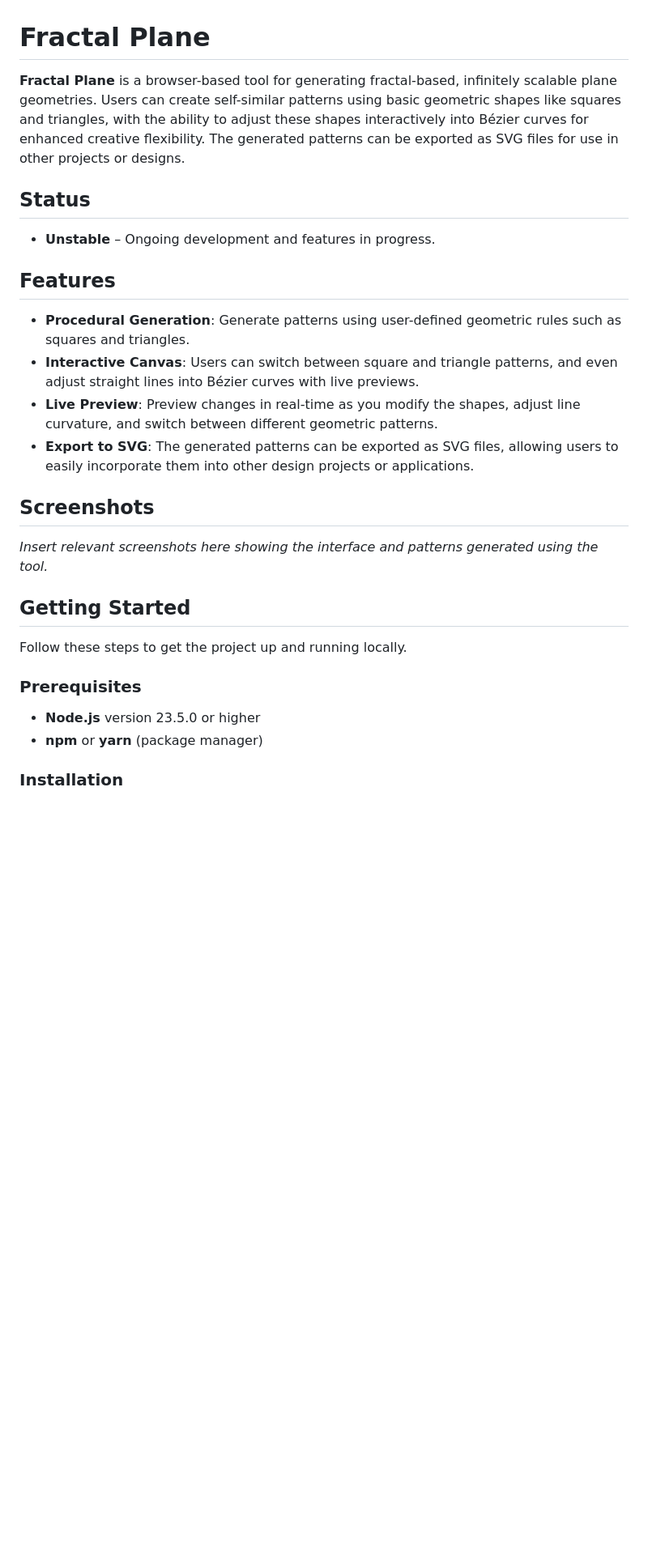
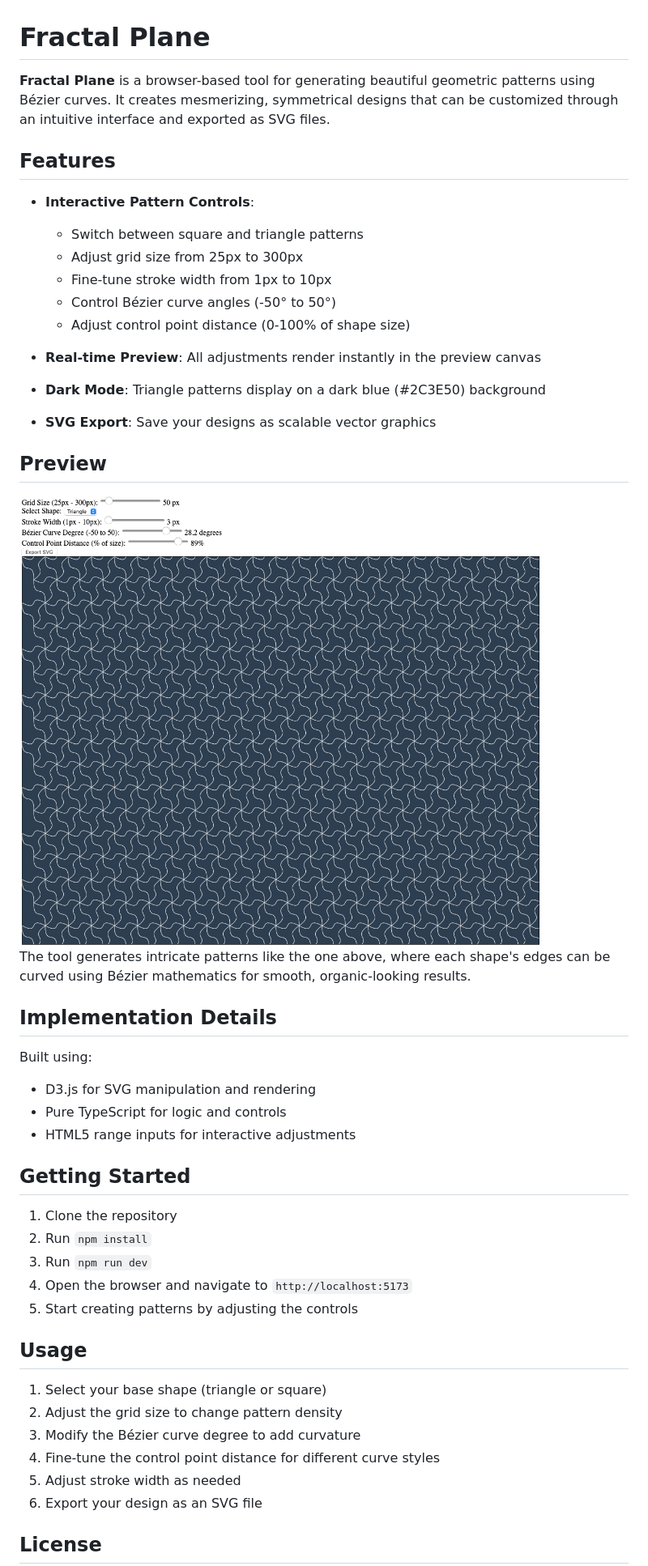
Before and after one commit to dbraun1991/fractal_plane, a Markdown page: README.md, the part around the change printed below. Shown: that part at 81% size. GitHub-like rendering; pictures changed too: docs/fractal_pattern_example.png (added); blank space fills up the shorter version.

Commit message:
Bézier curve - improved readme - beta v2

```diff
--- a/README.md
+++ b/README.md
@@ -1,30 +1,49 @@
 # Fractal Plane
 
-**Fractal Plane** is a browser-based tool for generating fractal-based, infinitely scalable plane geometries. Users can create self-similar patterns using basic geometric shapes like squares and triangles, with the ability to adjust these shapes interactively into Bézier curves for enhanced creative flexibility. The generated patterns can be exported as SVG files for use in other projects or designs.
-
-## Status
-
-- **Unstable** – Ongoing development and features in progress.
+**Fractal Plane** is a browser-based tool for generating beautiful geometric patterns using Bézier curves. It creates mesmerizing, symmetrical designs that can be customized through an intuitive interface and exported as SVG files.
 
 ## Features
 
-- **Procedural Generation**: Generate patterns using user-defined geometric rules such as squares and triangles.
-- **Interactive Canvas**: Users can switch between square and triangle patterns, and even adjust straight lines into Bézier curves with live previews.
-- **Live Preview**: Preview changes in real-time as you modify the shapes, adjust line curvature, and switch between different geometric patterns.
-- **Export to SVG**: The generated patterns can be exported as SVG files, allowing users to easily incorporate them into other design projects or applications.
+- **Interactive Pattern Controls**:
+  - Switch between square and triangle patterns
+  - Adjust grid size from 25px to 300px
+  - Fine-tune stroke width from 1px to 10px
+  - Control Bézier curve angles (-50° to 50°)
+  - Adjust control point distance (0-100% of shape size)
 
-## Screenshots
+- **Real-time Preview**: All adjustments render instantly in the preview canvas
+- **Dark Mode**: Triangle patterns display on a dark blue (#2C3E50) background
+- **SVG Export**: Save your designs as scalable vector graphics
 
-*Insert relevant screenshots here showing the interface and patterns generated using the tool.*
+## Preview
+
+<img src="docs/fractal_pattern_example.png" alt="Pattern Preview" style="max-width: 100%; border-radius: 8px; box-shadow: 0 4px 8px rgba(0,0,0,0.1);">
+
+The tool generates intricate patterns like the one above, where each shape's edges can be curved using Bézier mathematics for smooth, organic-looking results.
+
+## Implementation Details
+
+Built using:
+- D3.js for SVG manipulation and rendering
+- Pure TypeScript for logic and controls
+- HTML5 range inputs for interactive adjustments
 
 ## Getting Started
 
-Follow these steps to get the project up and running locally.
+1. Clone the repository
+2. Run `npm install`
+3. Run `npm run dev`
+4. Open the browser and navigate to `http://localhost:5173`
+5. Start creating patterns by adjusting the controls
 
-### Prerequisites
+## Usage
 
-- **Node.js** version 23.5.0 or higher
-- **npm** or **yarn** (package manager)
+1. Select your base shape (triangle or square)
+2. Adjust the grid size to change pattern density
+3. Modify the Bézier curve degree to add curvature
+4. Fine-tune the control point distance for different curve styles
+5. Adjust stroke width as needed
+6. Export your design as an SVG file
 
-### Installation
+## License
 
```
Also changed, not shown: other parts of README.md (+1 -4 lines).
